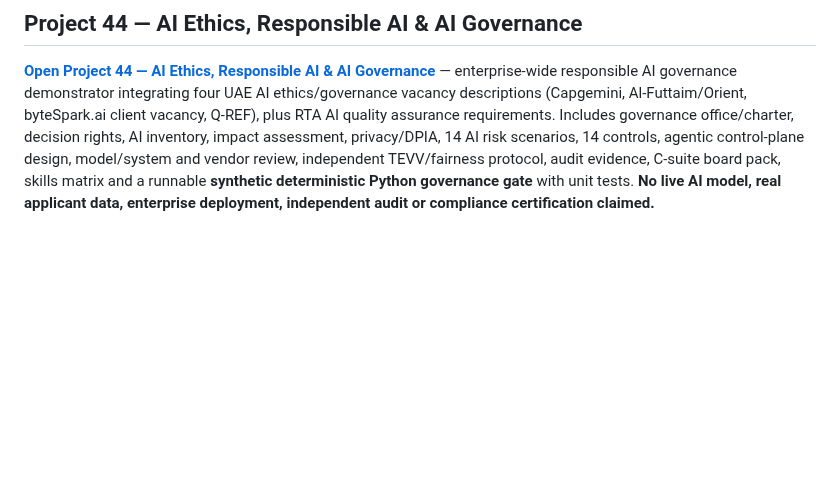
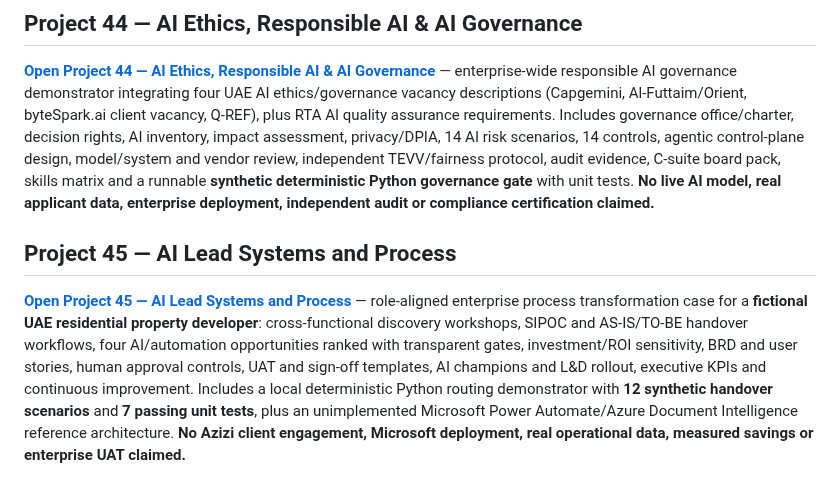
Before and after one commit to bircanuzan/AI-in-HR-Portfolio, a Markdown page: README.md, the part around the change. GitHub-like rendering; blank space fills up the shorter version.

Commit message:
Index Project 45 — AI Lead Systems and Process

```diff
--- a/README.md
+++ b/README.md
@@ -156,3 +156,8 @@ An illustrative OpenTrain-oriented HR benchmark: an AI assistant is asked to rev
 ## Project 44 — AI Ethics, Responsible AI & AI Governance
 
 **[Open Project 44 — AI Ethics, Responsible AI & AI Governance](44_AI_Ethics_Responsible_AI_and_AI_Governance/)** — enterprise-wide responsible AI governance demonstrator integrating four UAE AI ethics/governance vacancy descriptions (Capgemini, Al-Futtaim/Orient, byteSpark.ai client vacancy, Q-REF), plus RTA AI quality assurance requirements. Includes governance office/charter, decision rights, AI inventory, impact assessment, privacy/DPIA, 14 AI risk scenarios, 14 controls, agentic control-plane design, model/system and vendor review, independent TEVV/fairness protocol, audit evidence, C-suite board pack, skills matrix and a runnable **synthetic deterministic Python governance gate** with unit tests. **No live AI model, real applicant data, enterprise deployment, independent audit or compliance certification claimed.**
+
+
+## Project 45 — AI Lead Systems and Process
+
+**[Open Project 45 — AI Lead Systems and Process](45_AI_Lead_Systems_and_Process/)** — role-aligned enterprise process transformation case for a **fictional UAE residential property developer**: cross-functional discovery workshops, SIPOC and AS-IS/TO-BE handover workflows, four AI/automation opportunities ranked with transparent gates, investment/ROI sensitivity, BRD and user stories, human approval controls, UAT and sign-off templates, AI champions and L&D rollout, executive KPIs and continuous improvement. Includes a local deterministic Python routing demonstrator with **12 synthetic handover scenarios** and **7 passing unit tests**, plus an unimplemented Microsoft Power Automate/Azure Document Intelligence reference architecture. **No Azizi client engagement, Microsoft deployment, real operational data, measured savings or enterprise UAT claimed.**
```
